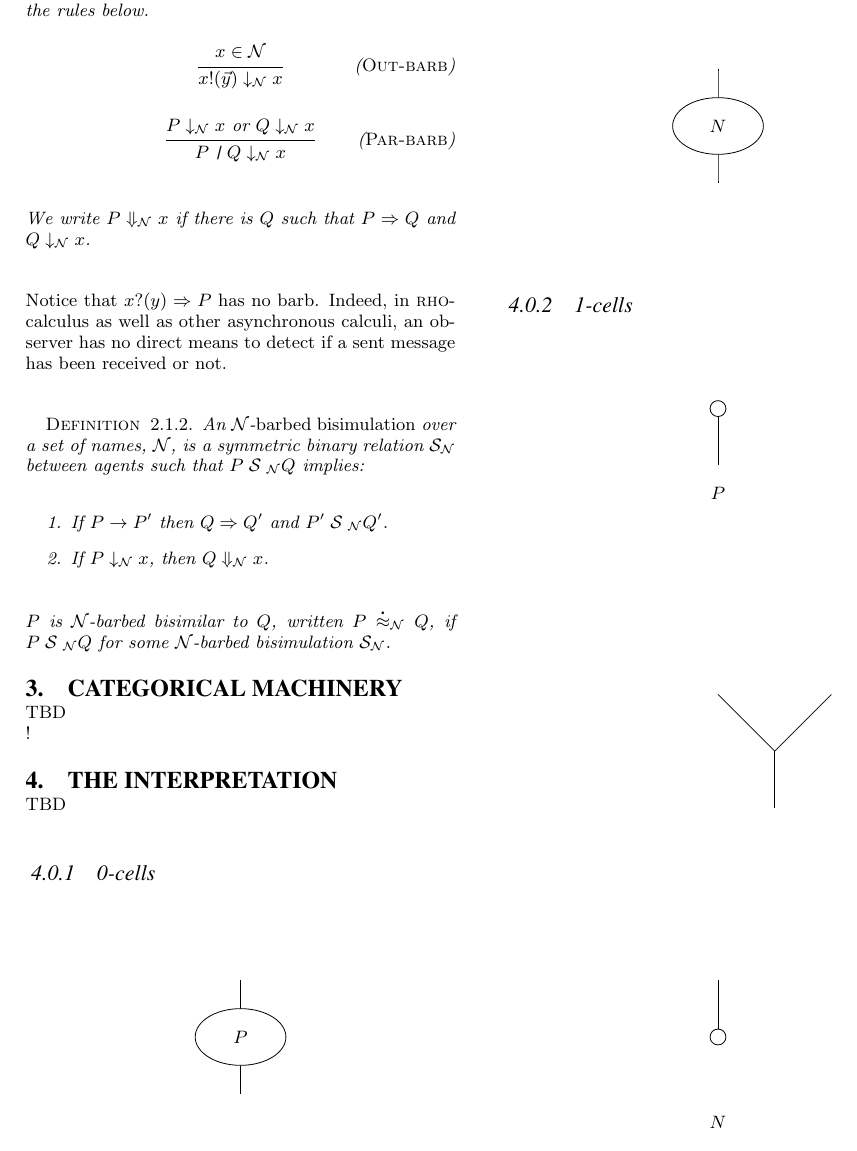
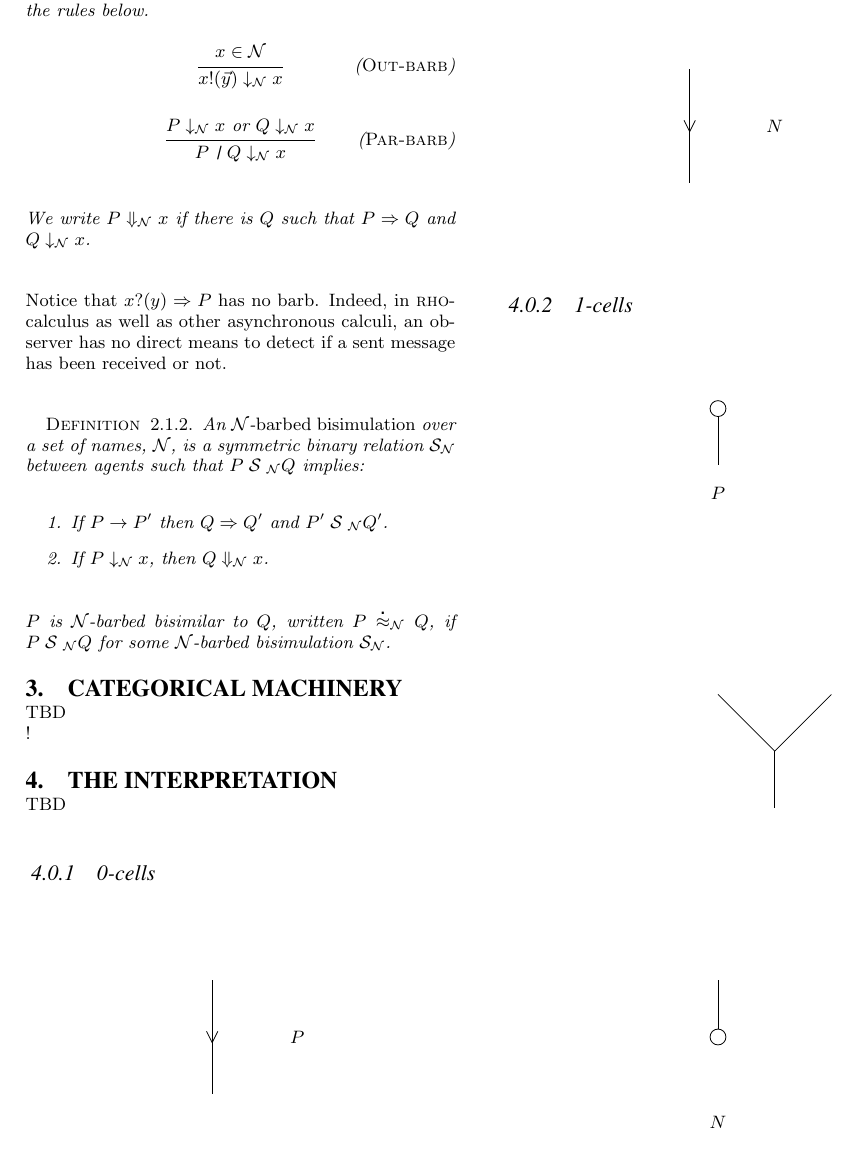
Before and after one commit to leithaus/pi4u, a LaTeX paper (hctm/hctm.tex, which reads hctm/n.tex, hctm/p.tex): part of page 3 of 4, cut so that both start at the same text. Compiled offline with pdfLaTeX.

Commit message:
Added arrows to indicate direction

```diff
--- a/hctm/n.tex
+++ b/hctm/n.tex
@@ -1,9 +1,10 @@
 \begin{tikzpicture}[]
-\useasboundingbox (-0.5,-0.5) rectangle (0.5,4.5);
+\useasboundingbox (-0.5,-0.5) rectangle (1.5,4.5);
 \draw (0.00,3.00) -- (0.00,2.95) -- (0.00,2.90) -- (0.00,2.85) -- (0.00,2.80) -- (0.00,2.75) -- (0.00,2.70) -- (0.00,2.65) -- (0.00,2.60) -- (0.00,2.55) -- (0.00,2.50) -- (0.00,2.45) -- (0.00,2.40) -- (0.00,2.35) -- (0.00,2.30) -- (0.00,2.25) -- (0.00,2.20) -- (0.00,2.15) -- (0.00,2.10) -- (0.00,2.05) -- (0.00,2.00);
 \draw (0.00,2.00) -- (0.00,1.95) -- (0.00,1.90) -- (0.00,1.85) -- (0.00,1.80) -- (0.00,1.75) -- (0.00,1.70) -- (0.00,1.65) -- (0.00,1.60) -- (0.00,1.55) -- (0.00,1.50) -- (0.00,1.45) -- (0.00,1.40) -- (0.00,1.35) -- (0.00,1.30) -- (0.00,1.25) -- (0.00,1.20) -- (0.00,1.15) -- (0.00,1.10) -- (0.00,1.05) -- (0.00,1.00);
-\filldraw[fill=white] (0.00,2.00) ellipse (0.80cm and 0.50cm);
+\draw (0.10,2.10) -- (0.00,1.90);
+\draw (-0.10,2.10) -- (0.00,1.90);
 \draw (0.00,3.50) node{$$};
-\draw (0.00,2.00) node{$N$};
+\draw (1.50,2.00) node{$N$};
 \draw (0.00,0.50) node{$$};
 \end{tikzpicture}
--- a/hctm/p.tex
+++ b/hctm/p.tex
@@ -1,9 +1,10 @@
 \begin{tikzpicture}[]
-\useasboundingbox (-0.5,-0.5) rectangle (0.5,4.5);
+\useasboundingbox (-0.5,-0.5) rectangle (1.5,4.5);
 \draw (0.00,3.00) -- (0.00,2.95) -- (0.00,2.90) -- (0.00,2.85) -- (0.00,2.80) -- (0.00,2.75) -- (0.00,2.70) -- (0.00,2.65) -- (0.00,2.60) -- (0.00,2.55) -- (0.00,2.50) -- (0.00,2.45) -- (0.00,2.40) -- (0.00,2.35) -- (0.00,2.30) -- (0.00,2.25) -- (0.00,2.20) -- (0.00,2.15) -- (0.00,2.10) -- (0.00,2.05) -- (0.00,2.00);
 \draw (0.00,2.00) -- (0.00,1.95) -- (0.00,1.90) -- (0.00,1.85) -- (0.00,1.80) -- (0.00,1.75) -- (0.00,1.70) -- (0.00,1.65) -- (0.00,1.60) -- (0.00,1.55) -- (0.00,1.50) -- (0.00,1.45) -- (0.00,1.40) -- (0.00,1.35) -- (0.00,1.30) -- (0.00,1.25) -- (0.00,1.20) -- (0.00,1.15) -- (0.00,1.10) -- (0.00,1.05) -- (0.00,1.00);
-\filldraw[fill=white] (0.00,2.00) ellipse (0.80cm and 0.50cm);
+\draw (0.10,2.10) -- (0.00,1.90);
+\draw (-0.10,2.10) -- (0.00,1.90);
 \draw (0.00,3.50) node{$$};
-\draw (0.00,2.00) node{$P$};
+\draw (1.50,2.00) node{$P$};
 \draw (0.00,0.50) node{$$};
 \end{tikzpicture}
```
Also changed, not shown: hctm/hctm.pdf, 3 other files.
